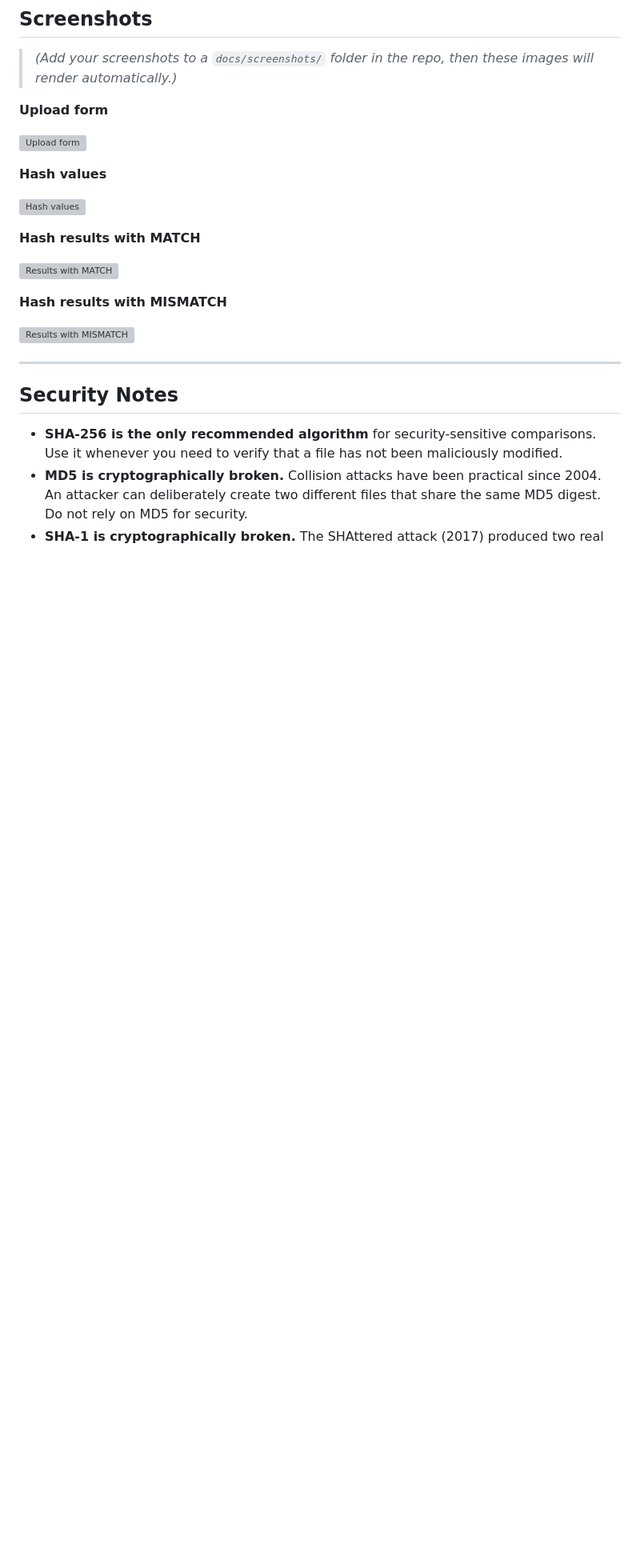
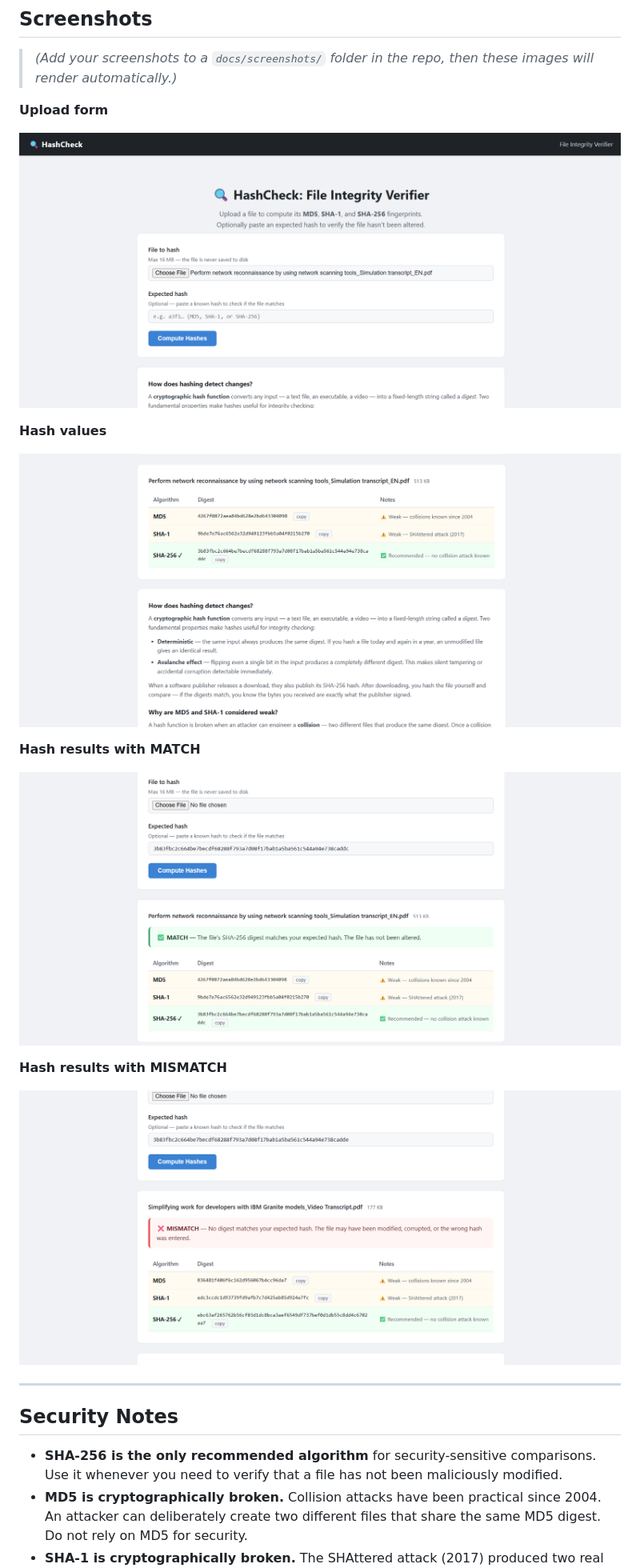
Before and after one commit to variyadhruvi9-blip/hashcheck-file-integrity, a Markdown page: README.md, the part around the change. Shown at 80% size. Drawn GitHub-style; blank space fills up the shorter version; grey boxes are pictures that could not be loaded.

Commit message:
Add screenshots and fix image paths in README

```diff
--- a/README.md
+++ b/README.md
@@ -120,19 +120,19 @@ If it does not match, a red **MISMATCH** banner is shown.
 
 **Upload form**
 
-![Upload form](docs/screenshots/upload_form.png)
+![Upload form](docs/screenshots/upload_form.png.png)
 
 **Hash values**
 
-![Hash values](docs/screenshots/hash_values.png)
+![Hash values](docs/screenshots/hash_values.png.png)
 
 **Hash results with MATCH**
 
-![Results with MATCH](docs/screenshots/results_match.png)
+![Results with MATCH](docs/screenshots/results_match.png.png)
 
 **Hash results with MISMATCH**
 
-![Results with MISMATCH](docs/screenshots/results_mismatch.png)
+![Results with MISMATCH](docs/screenshots/results_mismatch.png.png)
 
 ---
 
```
